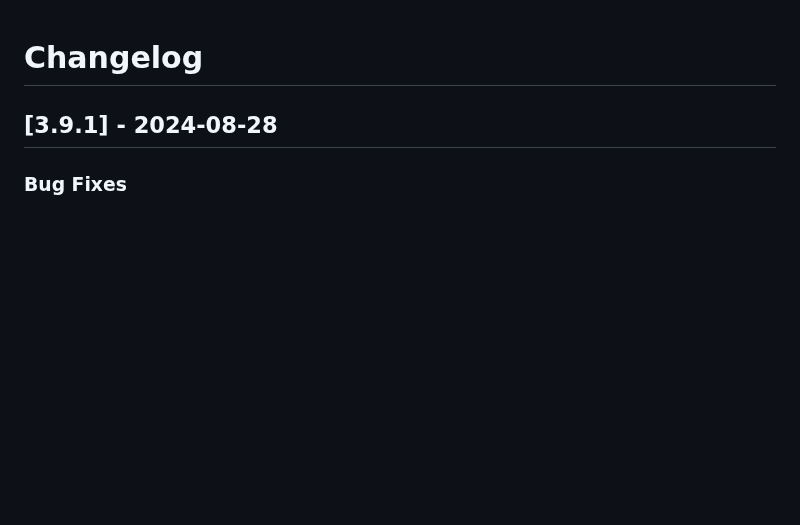
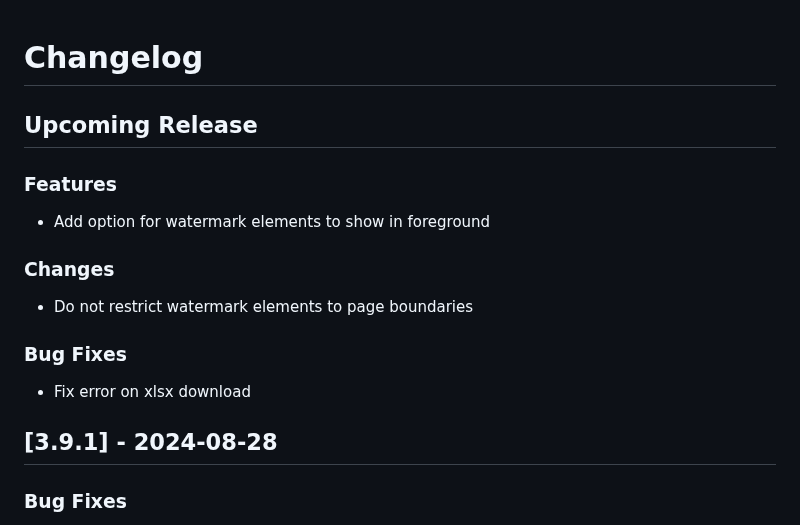
Before and after one commit to jobsta/reportbro-designer, a Markdown page: CHANGELOG.md, the part around the change. Rendered like a GitHub page; blank space fills up the shorter version.

Commit message:
Update changelog

```diff
--- a/CHANGELOG.md
+++ b/CHANGELOG.md
@@ -1,4 +1,15 @@
 # Changelog
+
+## Upcoming Release
+
+### Features
+* Add option for watermark elements to show in foreground
+
+### Changes
+* Do not restrict watermark elements to page boundaries
+
+### Bug Fixes
+* Fix error on xlsx download
 
 ## [3.9.1] - 2024-08-28
 
```
